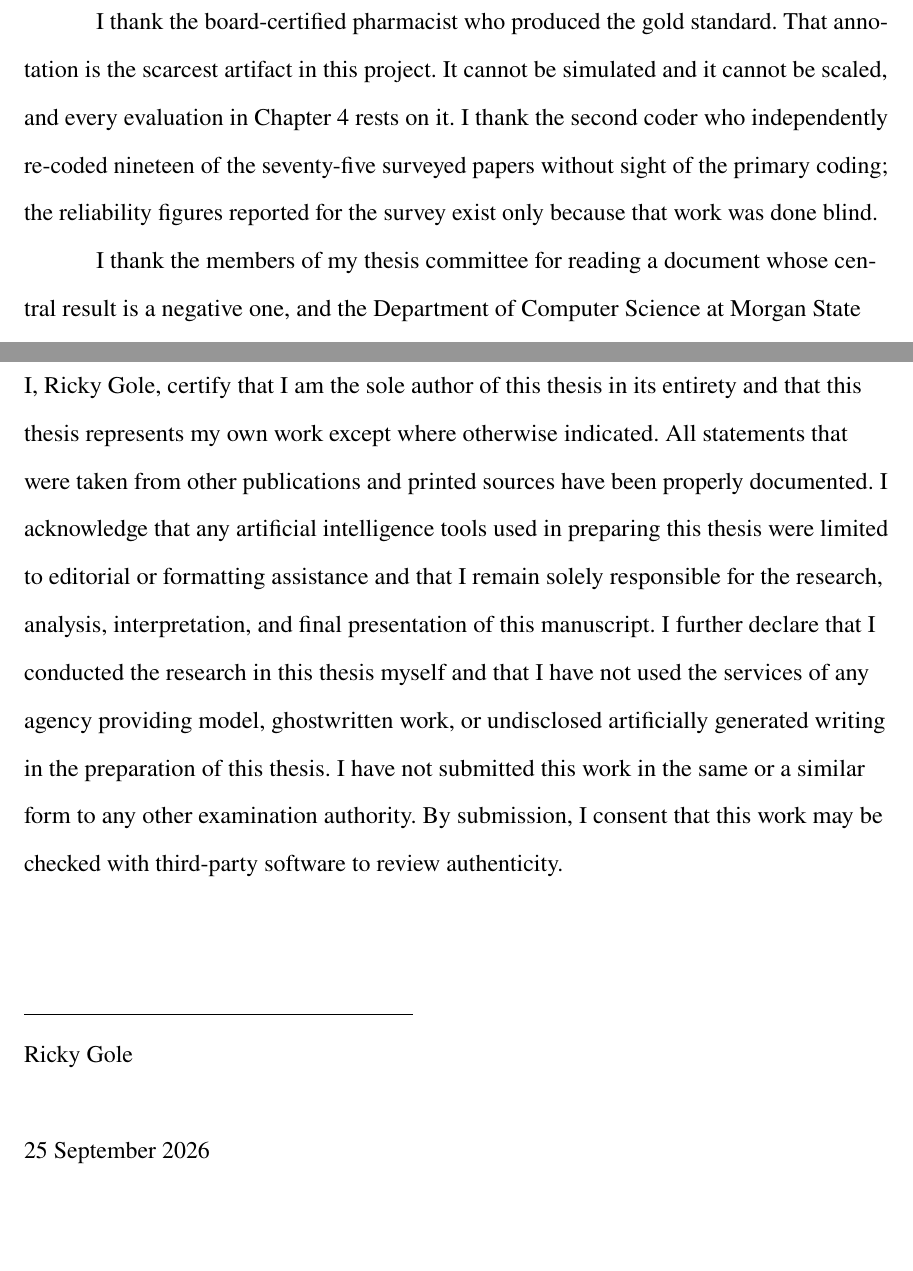
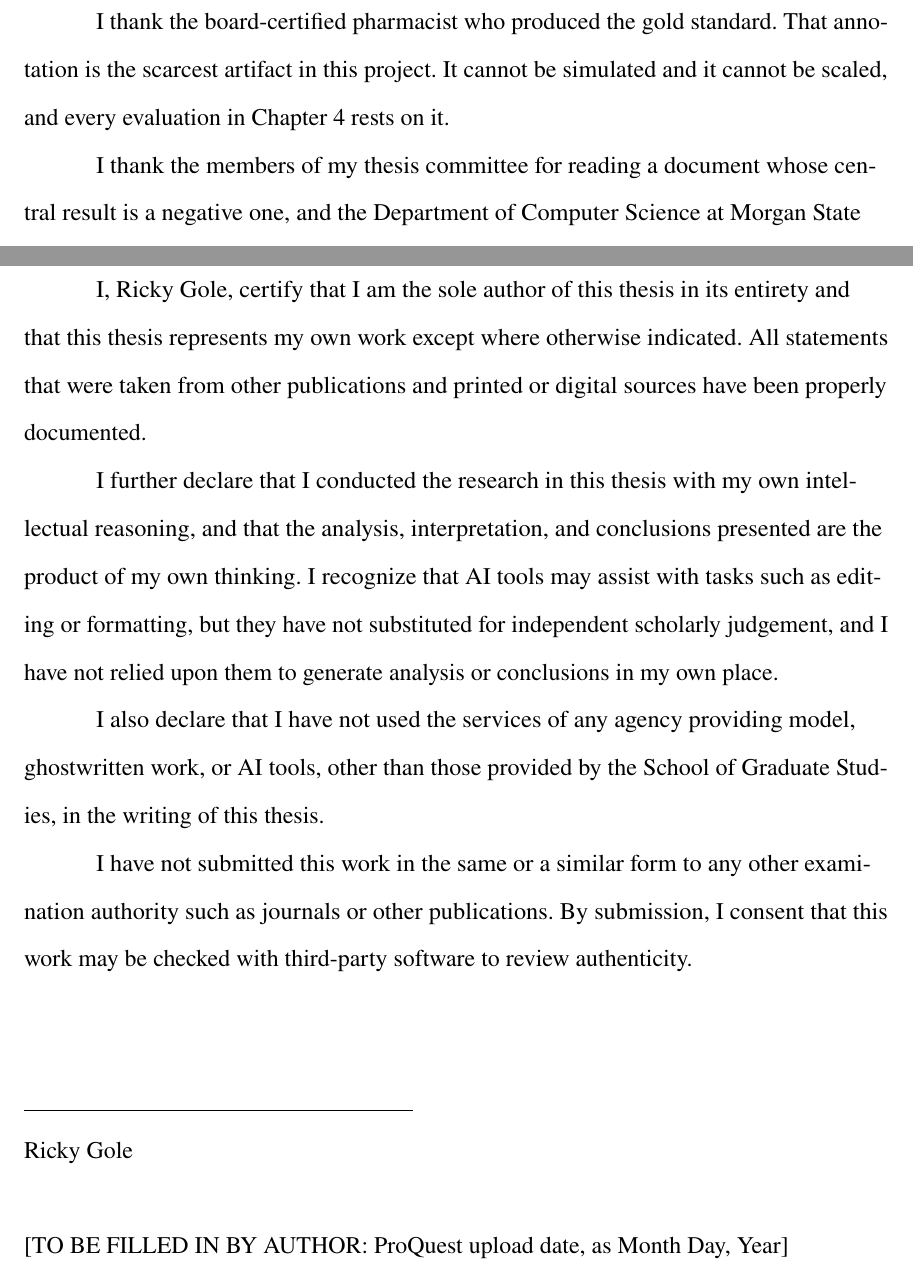
Before and after one commit to Rickygole/provenance-encoder, a LaTeX thesis (accord/thesis/main_msu.tex, which reads accord/thesis/frontmatter/acknowledgements.tex, accord/thesis/frontmatter/declaration.tex): two parts of pages 5 and 6 of 155, joined at a grey line, cut so that both start at the same text, the shorter picture padded with empty space. Compiled offline with pdfLaTeX.

Commit message:
Front matter: handbook declaration verbatim, drop the survey thanks
The acknowledgments thanked a second coder for blind re-coding of nineteen of
seventy-five surveyed papers. There is no survey in this thesis; the sentence
was left over from another document. Removed. Every other sentence on the page
is untouched.

The declaration of authorship was one paragraph of non-mandated wording. The
handbook requires the statement to be copied verbatim, double spaced, in four
separate paragraphs. Transcribed the four paragraphs from the handbook and the
School of Graduate Studies template, with "Ricky Gole" and "thesis" substituted
for the placeholders and nothing else changed.

The date was "25 September 2026": day-month-year where the handbook exemplar is
month-day-year, and already past. The handbook wants the exact calendar date of
the ProQuest upload, which is not knowable at build time, so the line is now a
marked placeholder the author must replace by hand.

```diff
--- a/accord/thesis/frontmatter/acknowledgements.tex
+++ b/accord/thesis/frontmatter/acknowledgements.tex
@@ -14,10 +14,7 @@
   I thank the board-certified pharmacist who produced the gold standard. That
   annotation is the scarcest artifact in this project. It cannot be simulated
   and it cannot be scaled, and every evaluation in Chapter~\ref{ch:results}
-  rests on it. I thank the second coder who independently re-coded nineteen of
-  the seventy-five surveyed papers without sight of the primary coding; the
-  reliability figures reported for the survey exist only because that work was
-  done blind.
+  rests on it.
 
   I thank the members of my thesis committee for reading a document whose
   central result is a negative one, and the Department of Computer Science at
--- a/accord/thesis/frontmatter/declaration.tex
+++ b/accord/thesis/frontmatter/declaration.tex
@@ -6,19 +6,29 @@
 
   \vspace{\baselineskip}
 
-  \noindent I, Ricky Gole, certify that I am the sole author of this thesis in
-  its entirety and that this thesis represents my own work except where
-  otherwise indicated. All statements that were taken from other publications
-  and printed sources have been properly documented. I acknowledge that any
-  artificial intelligence tools used in preparing this thesis were limited to
-  editorial or formatting assistance and that I remain solely responsible for
-  the research, analysis, interpretation, and final presentation of this
-  manuscript. I further declare that I conducted the research in this thesis
-  myself and that I have not used the services of any agency providing model,
-  ghostwritten work, or undisclosed artificially generated writing in the
-  preparation of this thesis. I have not submitted this work in the same or a
-  similar form to any other examination authority. By submission, I consent
-  that this work may be checked with third-party software to review
+  % MSU handbook, Declaration of Authorship: the required statement must be
+  % copied verbatim with the student's identifying information exchanged for
+  % the template placeholder, double spaced, and listed in four separate
+  % paragraphs. Do not reword, merge or improve any of the four paragraphs.
+  I, Ricky Gole, certify that I am the sole author of this thesis in its
+  entirety and that this thesis represents my own work except where otherwise
+  indicated. All statements that were taken from other publications and printed
+  or digital sources have been properly documented.
+
+  I further declare that I conducted the research in this thesis with my own
+  intellectual reasoning, and that the analysis, interpretation, and conclusions
+  presented are the product of my own thinking. I recognize that AI tools may
+  assist with tasks such as editing or formatting, but they have not substituted
+  for independent scholarly judgement, and I have not relied upon them to
+  generate analysis or conclusions in my own place.
+
+  I also declare that I have not used the services of any agency providing
+  model, ghostwritten work, or AI tools, other than those provided by the School
+  of Graduate Studies, in the writing of this thesis.
+
+  I have not submitted this work in the same or a similar form to any other
+  examination authority such as journals or other publications. By submission, I
+  consent that this work may be checked with third-party software to review
   authenticity.
 
   \vspace{2\baselineskip}
@@ -28,5 +38,9 @@
 
   \vspace{\baselineskip}
 
-  \noindent 25 September 2026
+  % PLACEHOLDER, NOT A DATE. The handbook requires the exact calendar date, in
+  % month-day-year form (i.e. October 21, 2026), on which the thesis is uploaded
+  % into ProQuest. That date is not knowable at build time. Replace the line
+  % below by hand with the actual upload date before submission.
+  \noindent [TO BE FILLED IN BY AUTHOR: ProQuest upload date, as Month Day, Year]
 \end{frontmatterpage}
```
